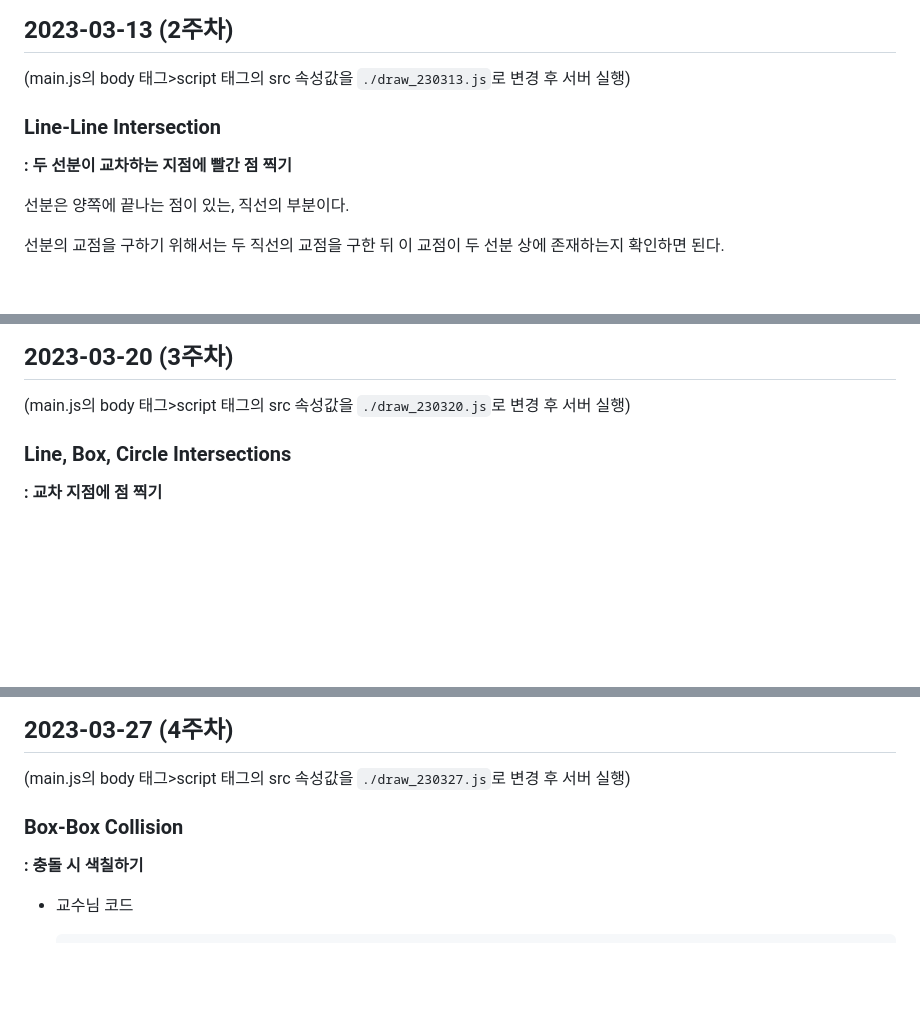
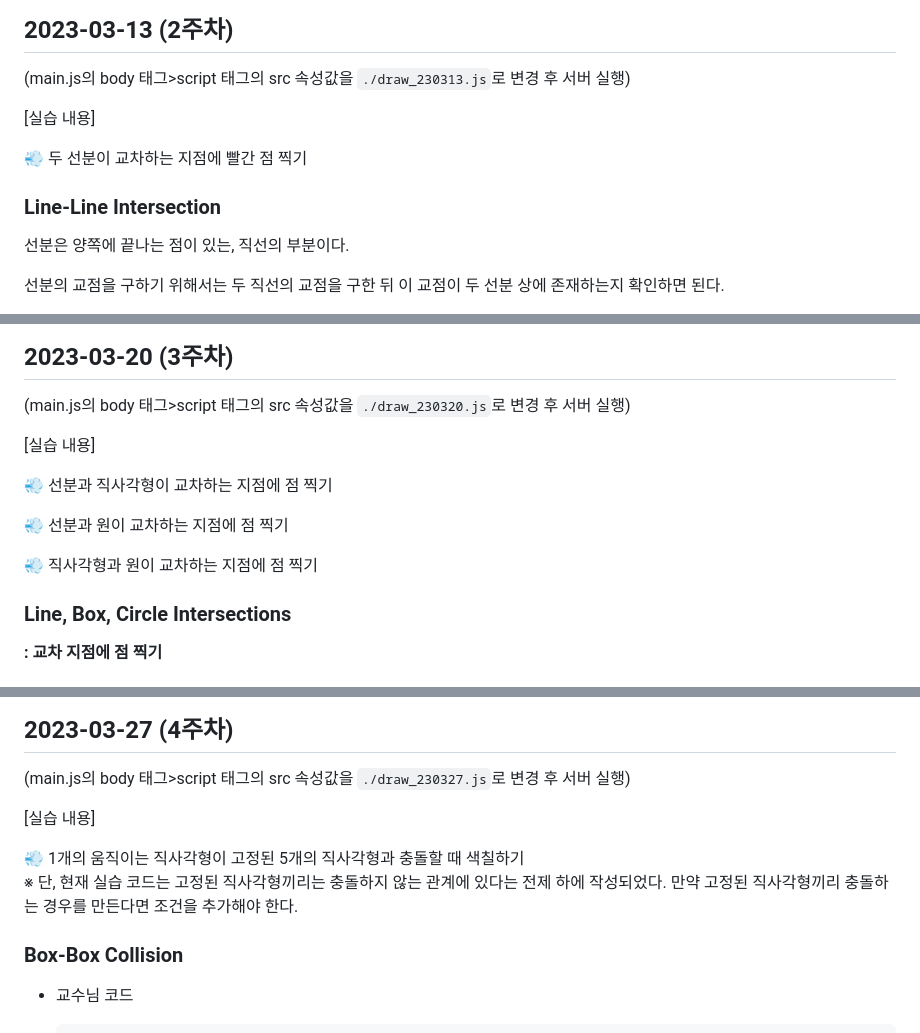
Before and after one commit to meanjoo/CG2023, a Markdown page: README.md, 3 parts joined by grey strips. Drawn GitHub-style; blank space fills up the shorter version.

```diff
--- a/README.md
+++ b/README.md
@@ -11,8 +11,11 @@
 ## 2023-03-13 (2주차)
 (main.js의 body 태그>script 태그의 src 속성값을 `./draw_230313.js`로 변경 후 서버 실행)
 
+[실습 내용]
+
+:dash: 두 선분이 교차하는 지점에 빨간 점 찍기
+
 ### Line-Line Intersection
-**: 두 선분이 교차하는 지점에 빨간 점 찍기**
 
 선분은 양쪽에 끝나는 점이 있는, 직선의 부분이다.
 
@@ -89,6 +92,14 @@ return (Math.min(p0.x, p1.x) <= intersectionX && intersectionX <= Math.max(p0.x,
 ## 2023-03-20 (3주차)
 (main.js의 body 태그>script 태그의 src 속성값을 `./draw_230320.js`로 변경 후 서버 실행)
 
+[실습 내용]
+
+:dash: 선분과 직사각형이 교차하는 지점에 점 찍기
+
+:dash: 선분과 원이 교차하는 지점에 점 찍기
+
+:dash: 직사각형과 원이 교차하는 지점에 점 찍기
+
 ### Line, Box, Circle Intersections
 **: 교차 지점에 점 찍기**
 
@@ -101,8 +112,12 @@ return (Math.min(p0.x, p1.x) <= intersectionX && intersectionX <= Math.max(p0.x,
 ## 2023-03-27 (4주차)
 (main.js의 body 태그>script 태그의 src 속성값을 `./draw_230327.js`로 변경 후 서버 실행)
 
+[실습 내용]
+
+:dash: 1개의 움직이는 직사각형이 고정된 5개의 직사각형과 충돌할 때 색칠하기
+※ 단, 현재 실습 코드는 고정된 직사각형끼리는 충돌하지 않는 관계에 있다는 전제 하에 작성되었다. 만약 고정된 직사각형끼리 충돌하는 경우를 만든다면 조건을 추가해야 한다.
+
 ### Box-Box Collision
-**: 충돌 시 색칠하기**
 
 + 교수님 코드
 
```
